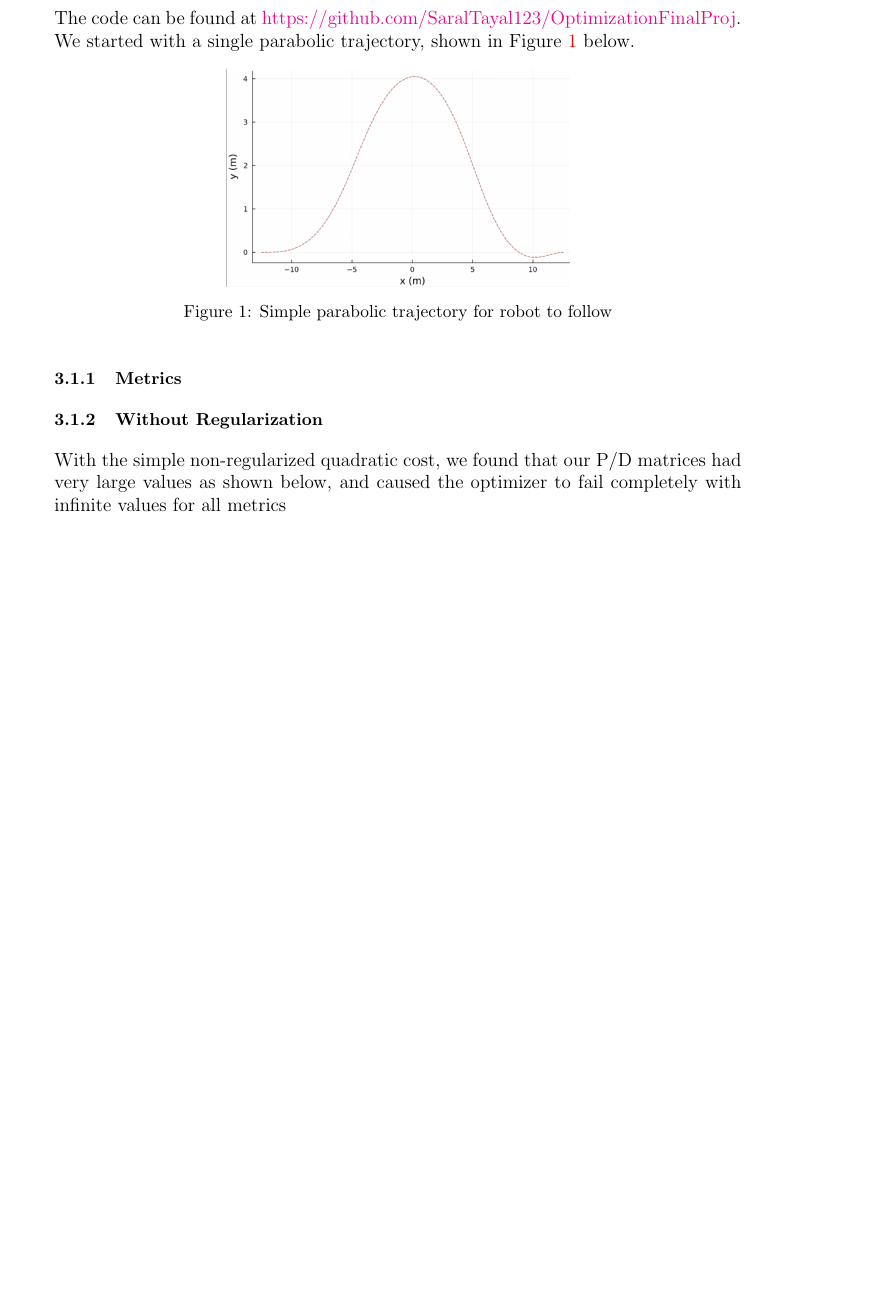
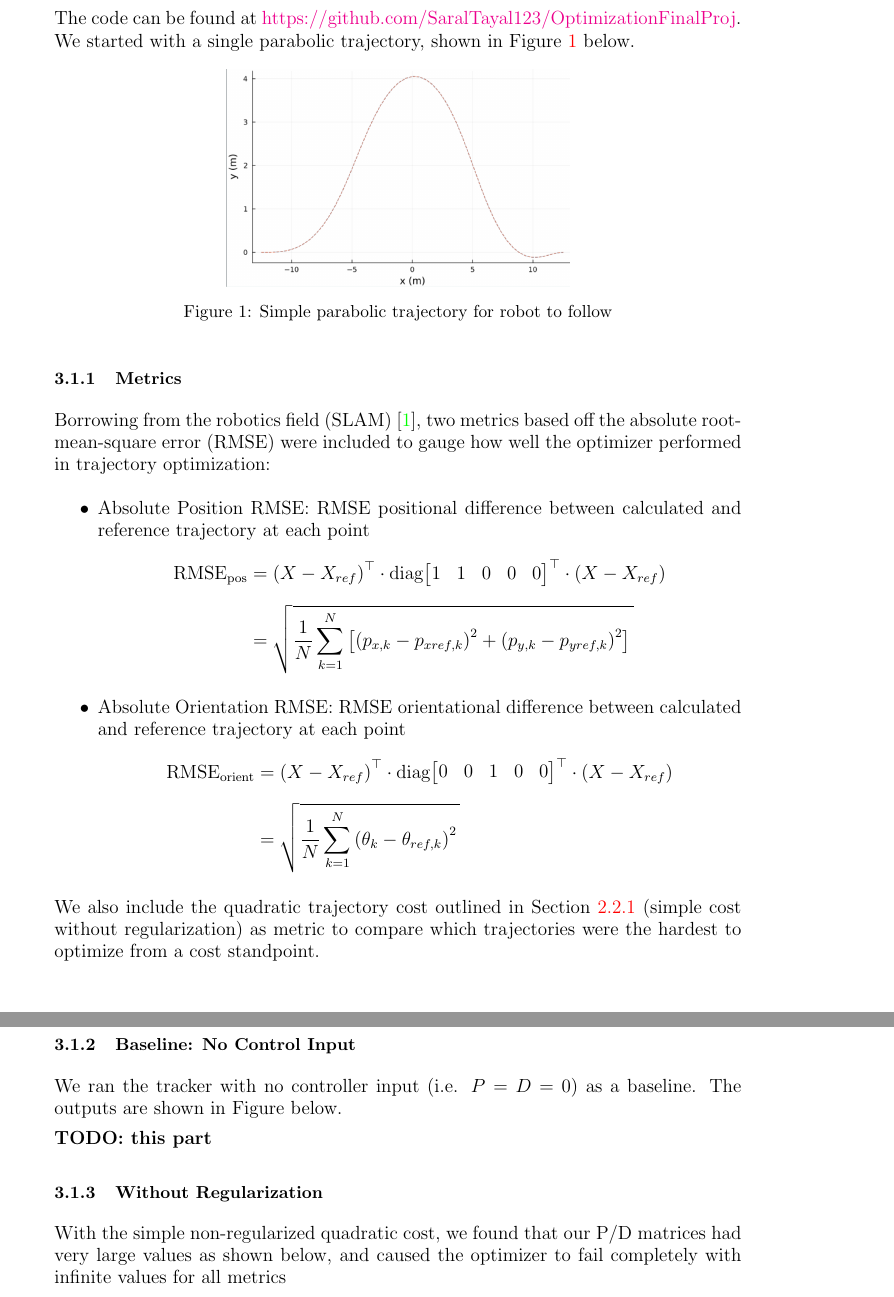
Before and after one commit to SaralTayal123/Optimal-PID-Controller, a LaTeX document (report/report.tex): part of page 3 of 4 before the commit and two parts of pages 3 and 4 of 5 after it, the two joined at a grey line, cut so that both start at the same text, the shorter picture padded with empty space. Compiled offline with pdfLaTeX.

Commit message:
complete metrics section for report

```diff
--- a/report/report.tex
+++ b/report/report.tex
@@ -97,7 +97,24 @@
 
     \subsubsection{Metrics} \label{sec:results:metrics}
 %    \textbf{TODO: Include metrics here, with references}
+    Borrowing from the robotics field (SLAM) \cite{metrics1}, two metrics based off the absolute root-mean-square error (RMSE) were included to gauge how well the optimizer performed in trajectory optimization:
+    \begin{itemize}
+        \item Absolute Position RMSE: RMSE positional difference between calculated and reference trajectory at each point \begin{align*}
+            \mathrm{RMSE}_{\mathrm{pos}} &= \transp{X - X_{ref}} * \mathrm{diag}\transbmat{1 & 1 & 0 & 0 & 0} * \left(X - X_{ref}\right) \fracln
+            &= \sqrt{\strut \dfrac{1}{N} \sum^N_{k=1} \left[\left(p_{x,k} - p_{xref, k}\right)^2 + \left(p_{y,k} - p_{yref, k}\right)^2\right]  \strut\strut }
+        \end{align*}
+        \item Absolute Orientation RMSE: RMSE orientational difference between calculated and reference trajectory at each point\begin{align*}
+            \mathrm{RMSE}_{\mathrm{orient}} &= \transp{X - X_{ref}} *  \mathrm{diag}\transbmat{0 & 0 & 1 & 0 & 0} * \left(X - X_{ref}\right) \fracln
+            &= \sqrt{\strut \dfrac{1}{N} \sum^N_{k=1} \left(\theta_{k} - \theta_{ref, k}\right)^2 \strut\strut }
+        \end{align*}
+    \end{itemize}
 
+    We also include the quadratic trajectory cost outlined in Section \ref{sec:prob:pdoptim:noreg} (simple cost without regularization) as metric to compare which trajectories were the hardest to optimize from a cost standpoint.
+
+    \subsubsection{Baseline: No Control Input}
+    We ran the tracker with no controller input (i.e. $P = D = 0$) as a baseline. The outputs are shown in Figure  below.
+
+    \textbf{TODO: this part}
 
     \subsubsection{Without Regularization} \label{sec:results:singletraj:noreg}
     With the simple non-regularized quadratic cost, we found that our P/D matrices had very large values as shown below, and caused the optimizer to fail completely with infinite values for all metrics
```
Also changed, not shown: report/report.bbl, report/report.pdf, report/report.tex (8 more changed lines), 6 other files.
